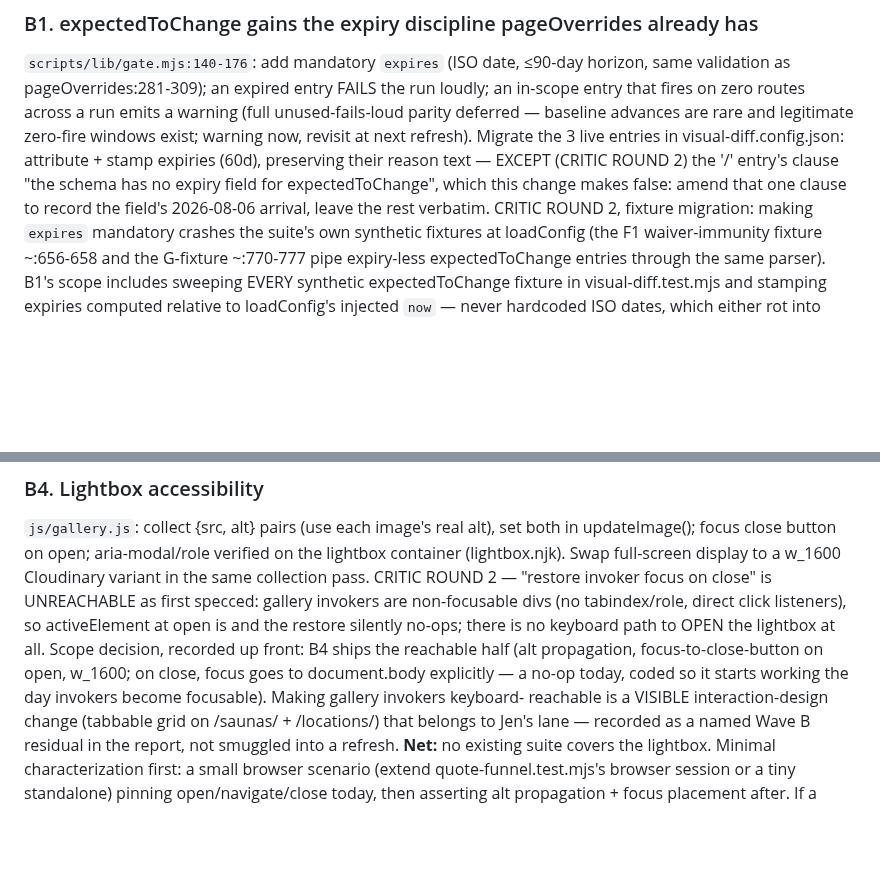
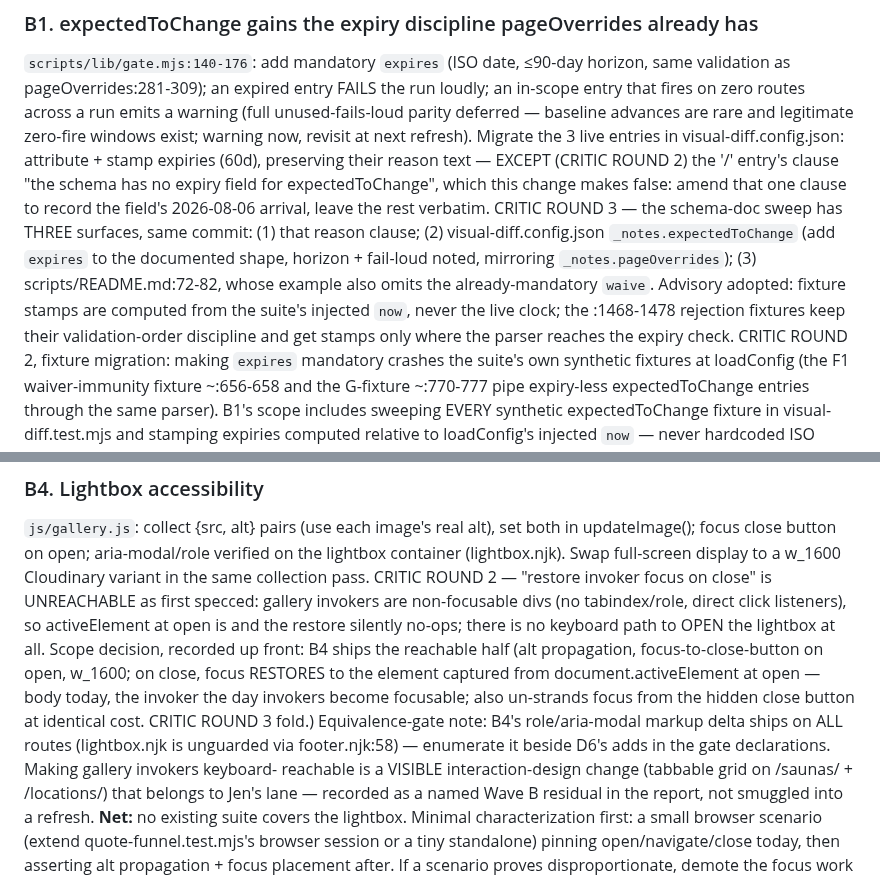
Before and after one commit to secretsaunacompany-ui/ssc-website, a Markdown page: .claude/plans/code-refresh-2026-08-06-remediation.md, 2 parts joined by grey strips. GitHub-like rendering; blank space fills up the shorter version.

Commit message:
plan: round-3 critic folds — schema-doc sweep completed, B4 capture/restore focus. Loop converged.
Co-Authored-By: Claude Fable 5 <noreply@anthropic.com>

```diff
--- a/.claude/plans/code-refresh-2026-08-06-remediation.md
+++ b/.claude/plans/code-refresh-2026-08-06-remediation.md
@@ -162,7 +162,14 @@ Migrate the 3 live entries in visual-diff.config.json: attribute + stamp expirie
 (60d), preserving their reason text — EXCEPT (CRITIC ROUND 2) the '/' entry's clause
 "the schema has no expiry field for expectedToChange", which this change makes false:
 amend that one clause to record the field's 2026-08-06 arrival, leave the rest
-verbatim.
+verbatim. CRITIC ROUND 3 — the schema-doc sweep has THREE surfaces, same commit:
+(1) that reason clause; (2) visual-diff.config.json `_notes.expectedToChange` (add
+`expires` to the documented shape, horizon + fail-loud noted, mirroring
+`_notes.pageOverrides`); (3) scripts/README.md:72-82, whose example also omits the
+already-mandatory `waive`. Advisory adopted: fixture stamps are computed from the
+suite's injected `now`, never the live clock; the :1468-1478 rejection fixtures keep
+their validation-order discipline and get stamps only where the parser reaches the
+expiry check.
 CRITIC ROUND 2, fixture migration: making `expires` mandatory crashes the suite's own
 synthetic fixtures at loadConfig (the F1 waiver-immunity fixture ~:656-658 and the
 G-fixture ~:770-777 pipe expiry-less expectedToChange entries through the same
@@ -217,8 +224,12 @@ gallery invokers are non-focusable divs (no tabindex/role, direct click listener
 so activeElement at open is <body> and the restore silently no-ops; there is no
 keyboard path to OPEN the lightbox at all. Scope decision, recorded up front: B4
 ships the reachable half (alt propagation, focus-to-close-button on open, w_1600;
-on close, focus goes to document.body explicitly — a no-op today, coded so it starts
-working the day invokers become focusable). Making gallery invokers keyboard-
+on close, focus RESTORES to the element captured from document.activeElement at
+open — body today, the invoker the day invokers become focusable; also un-strands
+focus from the hidden close button at identical cost. CRITIC ROUND 3 fold.)
+Equivalence-gate note: B4's role/aria-modal markup delta ships on ALL routes
+(lightbox.njk is unguarded via footer.njk:58) — enumerate it beside D6's adds in the
+gate declarations. Making gallery invokers keyboard-
 reachable is a VISIBLE interaction-design change (tabbable grid on /saunas/ +
 /locations/) that belongs to Jen's lane — recorded as a named Wave B residual in the
 report, not smuggled into a refresh.
```
Also changed, not shown: .claude/plans/code-refresh-2026-08-06-remediation-critic-r3.md (added, +172 -0 lines).
